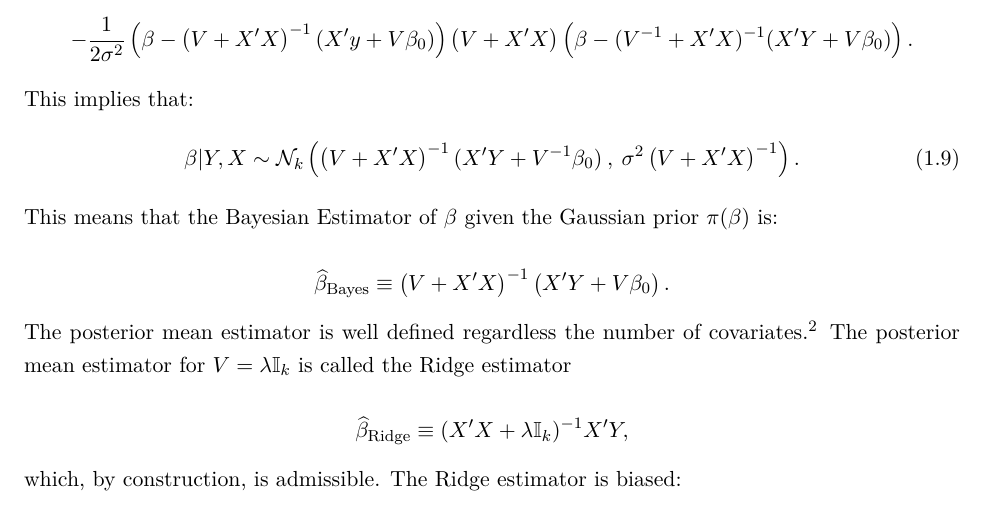
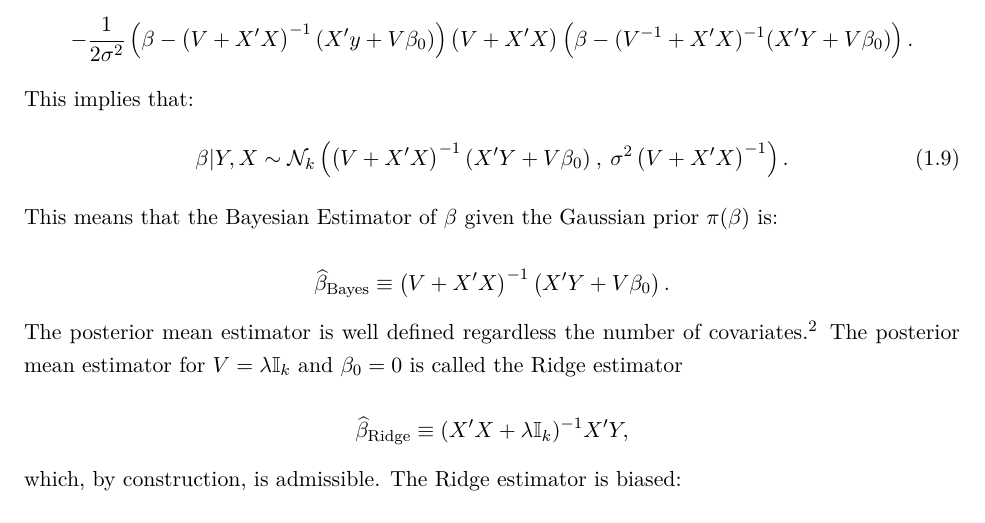
Before and after one commit to jm4474/Courses-IntroEconometrics-Ph.D, a LaTeX document (7_8_Lectures/Lectures7-8.tex): part of page 6 of 12, cut so that both start at the same text. Compiled offline with LaTeX, dvips and Ghostscript.

Commit message:
Lecture 7-8 typo; PS4 typo
In Lectures 7-8:
   - Fixed a typo regarding the mean of the posterior
     distribution. (p. 6)
   - In the Ridge regression, prior mean for beta is zero. (p. 6)

In PSet 4:
   - Fixed variance term on Q3

```diff
--- a/7_8_Lectures/Lectures7-8.tex
+++ b/7_8_Lectures/Lectures7-8.tex
@@ -145,13 +145,16 @@ Completing the square and ignoring all the terms that do not have $\beta$ on the
 \end{equation*}
 This implies that:
 \begin{equation}
-\beta | Y, X \sim \mathcal{N}_{k} \left(  \left( V + X’X \right)^{-1} (X^{\prime} Y+V^{-1}\beta_0) \: , \:   \sigma^2 \left(V + X^{\prime} X \right)^{-1}   \right).
+\beta | Y, X \sim \mathcal{N}_{k} \left(  \left( V + X’X \right)^{-1} (X^{\prime} Y+V\beta_0) \: , \:   \sigma^2 \left(V + X^{\prime} X \right)^{-1}   \right).
 \end{equation}
 This means that the Bayesian Estimator of $\beta$ given the Gaussian prior $\pi(\beta)$ is:
 
 \[ \widehat{\beta}_{\textrm{Bayes}} \equiv \left( V + X^{\prime} X \right)^{-1} \left( X^{\prime} Y + V \beta_0 \right). \]
 
-\noindent The posterior mean estimator is well defined regardless the number of covariates.\footnote{If $V$ is positive definite, then the matrix $V+ X’X$ is positive definite as well, and thus invertible.} The posterior mean estimator for $V= \lambda \mathbb{I}_{k}$ is called the Ridge estimator
+\noindent The posterior mean estimator is well defined regardless the number of
+covariates.\footnote{If $V$ is positive definite, then the matrix $V+ X’X$ is
+  positive definite as well, and thus invertible.} The posterior mean estimator
+for $V= \lambda \mathbb{I}_{k}$ and $\beta_0 = 0$ is called the Ridge estimator
 
 \[  \widehat{\beta}_{\textrm{Ridge}} \equiv (X’X + \lambda \mathbb{I}_{k})^{-1} X’Y, \]
 
```
Also changed, not shown: 7_8_ProblemSet/ProblemSet4.tex (+2 -2 lines), 7_8_Lectures/Lectures7-8.pdf, 7_8_ProblemSet/ProblemSet4.pdf, 6 other files.
